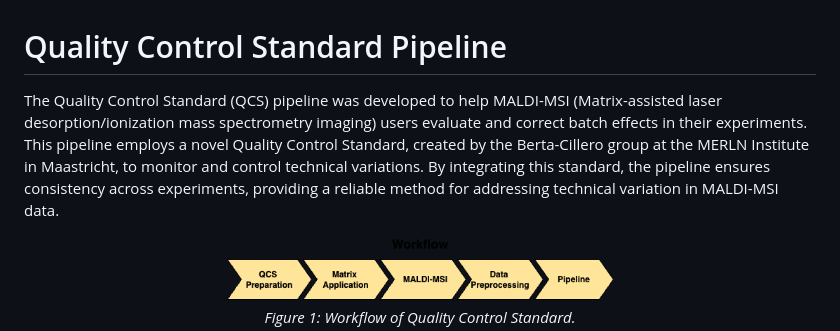
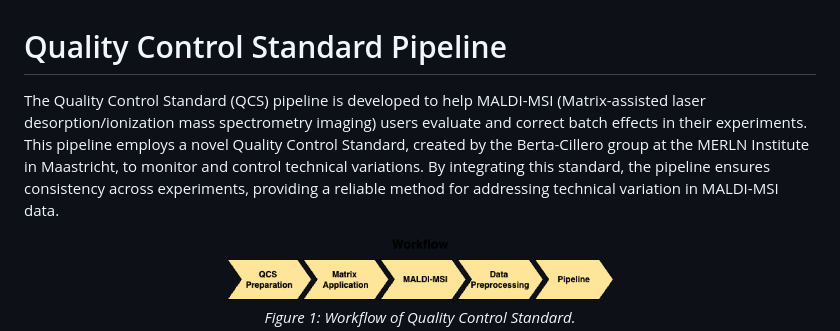
Before and after one commit to Jintonic0226/QCS_Pipeline, a Markdown page: README.md, the part around the change. Rendered like a GitHub page.

```diff
--- a/README.md
+++ b/README.md
@@ -1,5 +1,6 @@
 <h1>Quality Control Standard Pipeline</h1>
-<p>The Quality Control Standard (QCS) pipeline was developed to help MALDI-MSI (Matrix-assisted laser desorption/ionization mass spectrometry imaging) users evaluate and correct batch effects in their experiments. This pipeline employs a novel Quality Control Standard, created by the Berta-Cillero group at the MERLN Institute in Maastricht, to monitor and control technical variations. By integrating this standard, the pipeline ensures consistency across experiments, providing a reliable method for addressing technical variation in MALDI-MSI data.</p>
+
+<p>The Quality Control Standard (QCS) pipeline is developed to help MALDI-MSI (Matrix-assisted laser desorption/ionization mass spectrometry imaging) users evaluate and correct batch effects in their experiments. This pipeline employs a novel Quality Control Standard, created by the Berta-Cillero group at the MERLN Institute in Maastricht, to monitor and control technical variations. By integrating this standard, the pipeline ensures consistency across experiments, providing a reliable method for addressing technical variation in MALDI-MSI data.</p>
 
 <div align="center">
   <img src="images/workflow.png" alt="Workflow" width="400">
```
